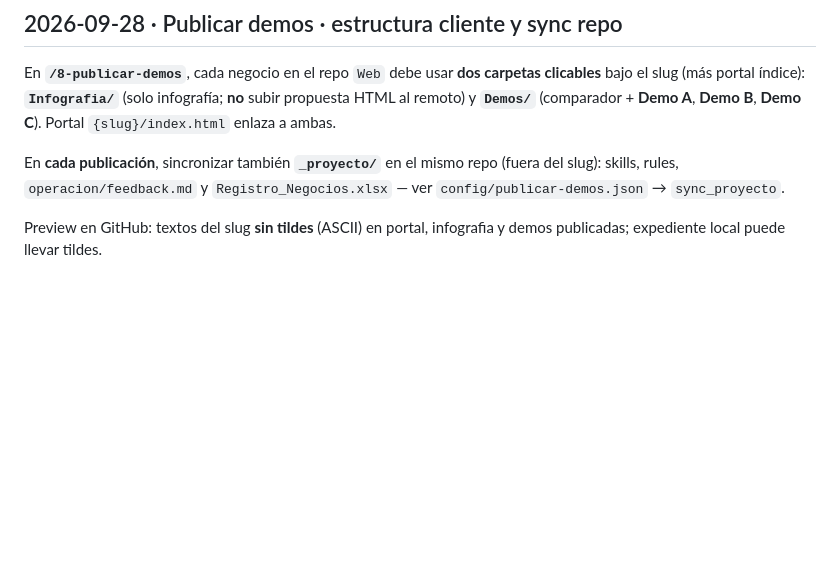
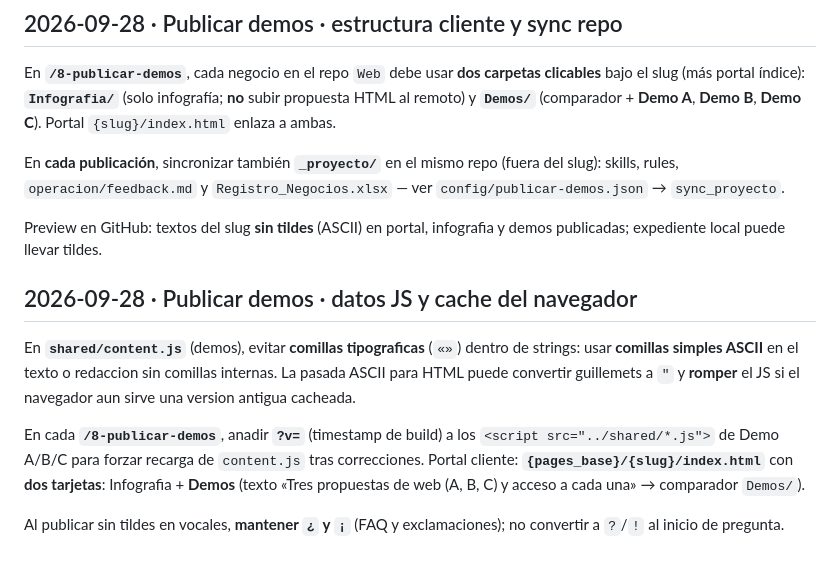
Before and after one commit to inigoarana/Web, a Markdown page: _proyecto/operacion/feedback.md, the part around the change. Drawn GitHub-style; blank space fills up the shorter version.

Commit message:
sync: _proyecto/operacion/feedback.md

```diff
--- a/_proyecto/operacion/feedback.md
+++ b/_proyecto/operacion/feedback.md
@@ -307,3 +307,11 @@ En **`/8-publicar-demos`**, cada negocio en el repo `Web` debe usar **dos carpet
 En **cada publicación**, sincronizar también **`_proyecto/`** en el mismo repo (fuera del slug): skills, rules, `operacion/feedback.md` y `Registro_Negocios.xlsx` — ver `config/publicar-demos.json` → `sync_proyecto`.
 
 Preview en GitHub: textos del slug **sin tildes** (ASCII) en portal, infografia y demos publicadas; expediente local puede llevar tildes.
+
+## 2026-09-28 · Publicar demos · datos JS y cache del navegador
+
+En **`shared/content.js`** (demos), evitar **comillas tipograficas** (`«»`) dentro de strings: usar **comillas simples ASCII** en el texto o redaccion sin comillas internas. La pasada ASCII para HTML puede convertir guillemets a `"` y **romper** el JS si el navegador aun sirve una version antigua cacheada.
+
+En cada **`/8-publicar-demos`**, anadir **`?v=`** (timestamp de build) a los `<script src="../shared/*.js">` de Demo A/B/C para forzar recarga de `content.js` tras correcciones. Portal cliente: **`{pages_base}/{slug}/index.html`** con **dos tarjetas**: Infografia + **Demos** (texto «Tres propuestas de web (A, B, C) y acceso a cada una» → comparador `Demos/`).
+
+Al publicar sin tildes en vocales, **mantener `¿` y `¡`** (FAQ y exclamaciones); no convertir a `?`/`!` al inicio de pregunta.
```
